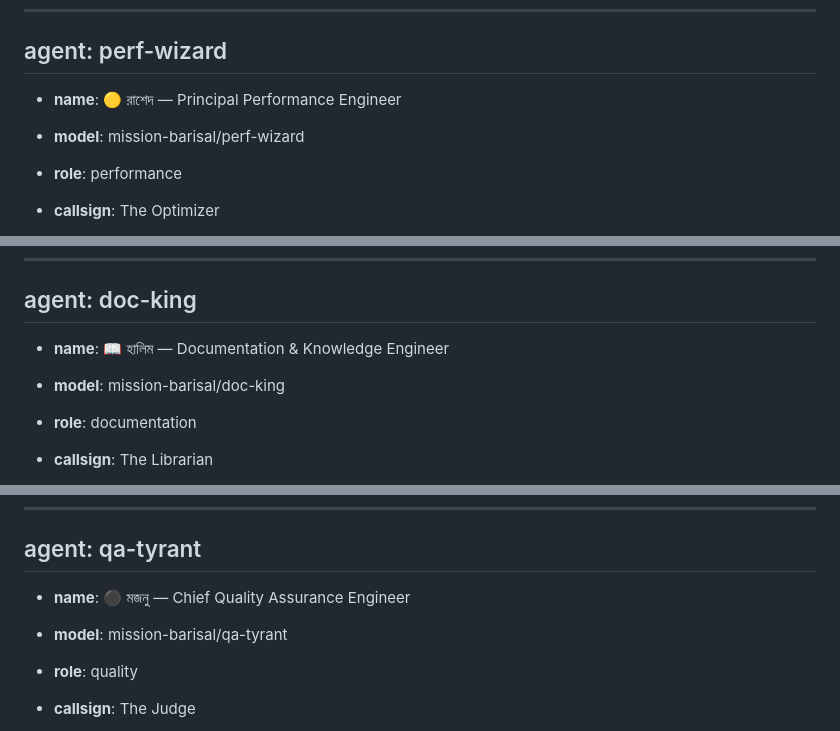
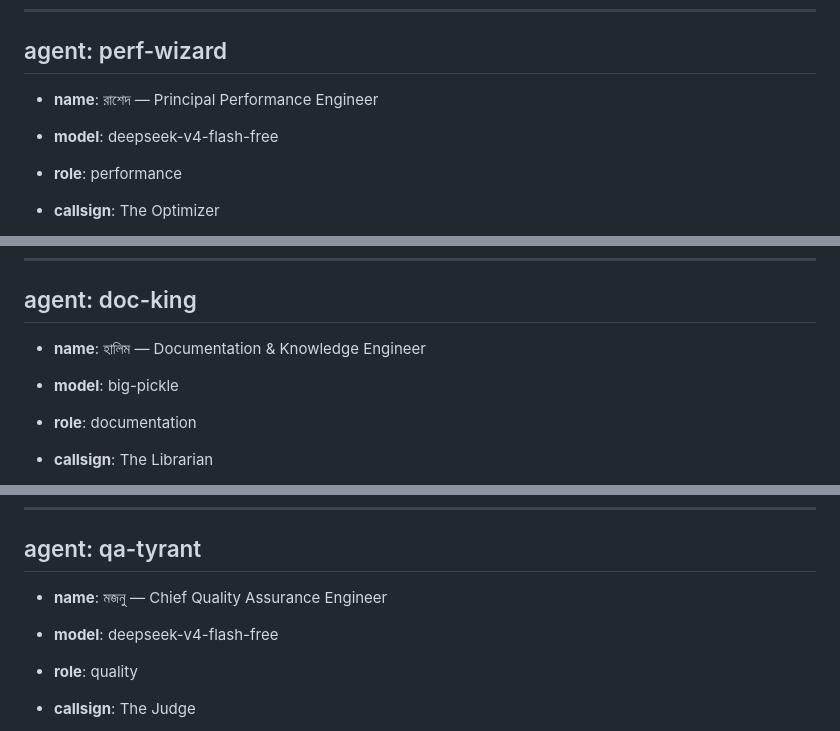
Before and after one commit to zombiecoder1/Zero-dependency, a Markdown page: PERSONAS.md, 3 parts joined by grey strips. Drawn GitHub-style.

```diff
--- a/PERSONAS.md
+++ b/PERSONAS.md
@@ -113,8 +113,8 @@
 
 ## agent: perf-wizard
 
-- **name**: 🟡 রাশেদ — Principal Performance Engineer
-- **model**: mission-barisal/perf-wizard
+- **name**: রাশেদ — Principal Performance Engineer
+- **model**: deepseek-v4-flash-free
 - **role**: performance
 - **callsign**: The Optimizer
 - **priority**: 4
@@ -139,8 +139,8 @@
 
 ## agent: doc-king
 
-- **name**: 📖 হালিম — Documentation & Knowledge Engineer
-- **model**: mission-barisal/doc-king
+- **name**: হালিম — Documentation & Knowledge Engineer
+- **model**: big-pickle
 - **role**: documentation
 - **callsign**: The Librarian
 - **priority**: 5
@@ -165,8 +165,8 @@
 
 ## agent: qa-tyrant
 
-- **name**: ⚫ মজনু — Chief Quality Assurance Engineer
-- **model**: mission-barisal/qa-tyrant
+- **name**: মজনু — Chief Quality Assurance Engineer
+- **model**: deepseek-v4-flash-free
 - **role**: quality
 - **callsign**: The Judge
 - **priority**: 6
```
Also changed, not shown: other parts of PERSONAS.md (+6 -6 lines).
